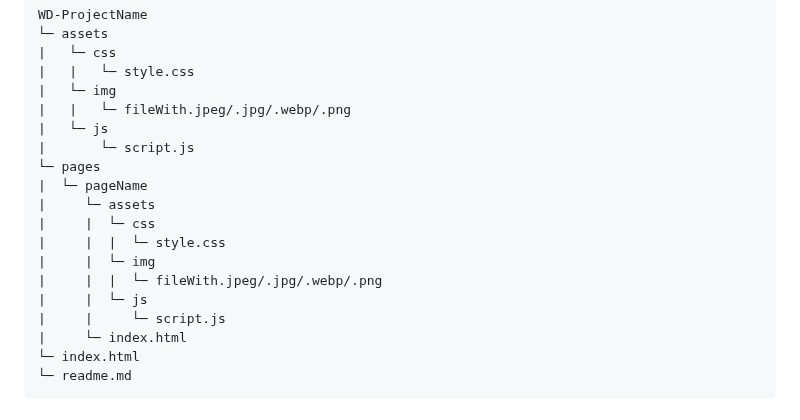
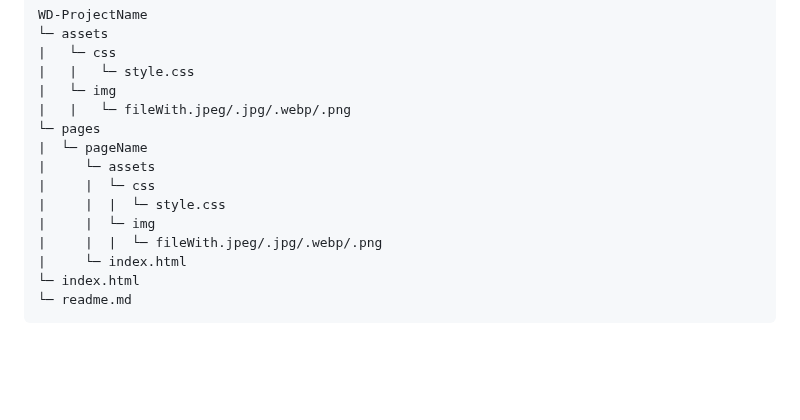
Before and after one commit to mariettanicole/WD-HANDS-ON-2-CAYAON, a Markdown page: readme.md, the part around the change. GitHub-like rendering; blank space fills up the shorter version.

Commit message:
docs(README): edit key components

```diff
--- a/readme.md
+++ b/readme.md
@@ -93,8 +93,6 @@ WD-ProjectName
 |   |   └─ style.css
 |   └─ img
 |   |   └─ fileWith.jpeg/.jpg/.webp/.png
-|   └─ js
-|       └─ script.js
 └─ pages
 |  └─ pageName
 |     └─ assets
@@ -102,8 +100,6 @@ WD-ProjectName
 |     |  |  └─ style.css
 |     |  └─ img
 |     |  |  └─ fileWith.jpeg/.jpg/.webp/.png
-|     |  └─ js
-|     |     └─ script.js
 |     └─ index.html
 └─ index.html
 └─ readme.md
```
